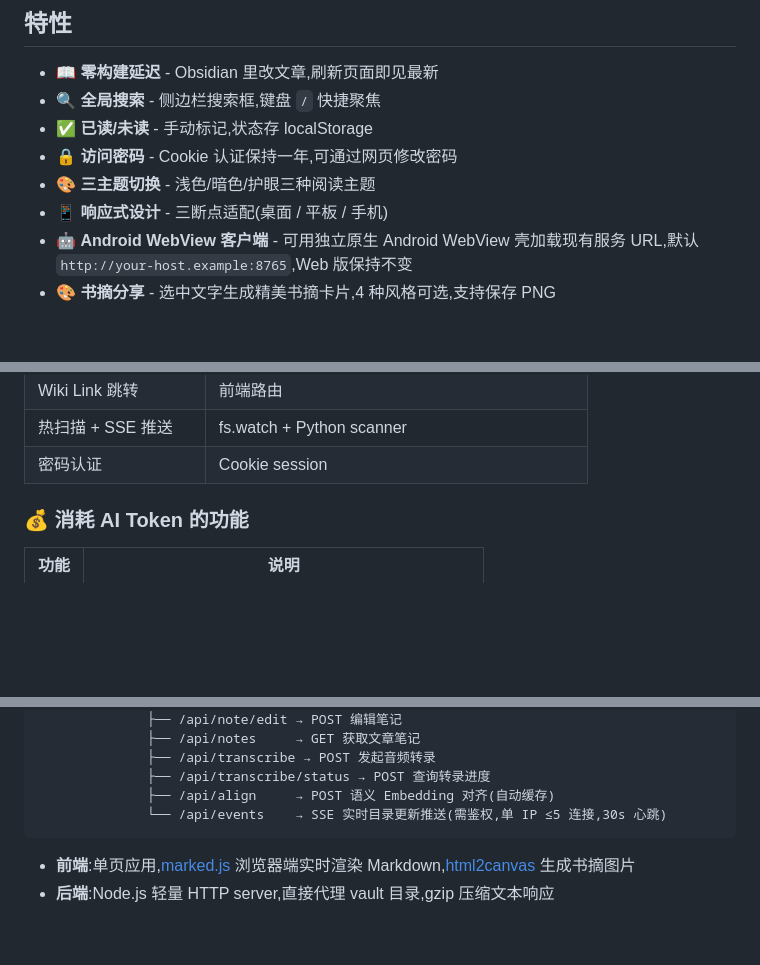
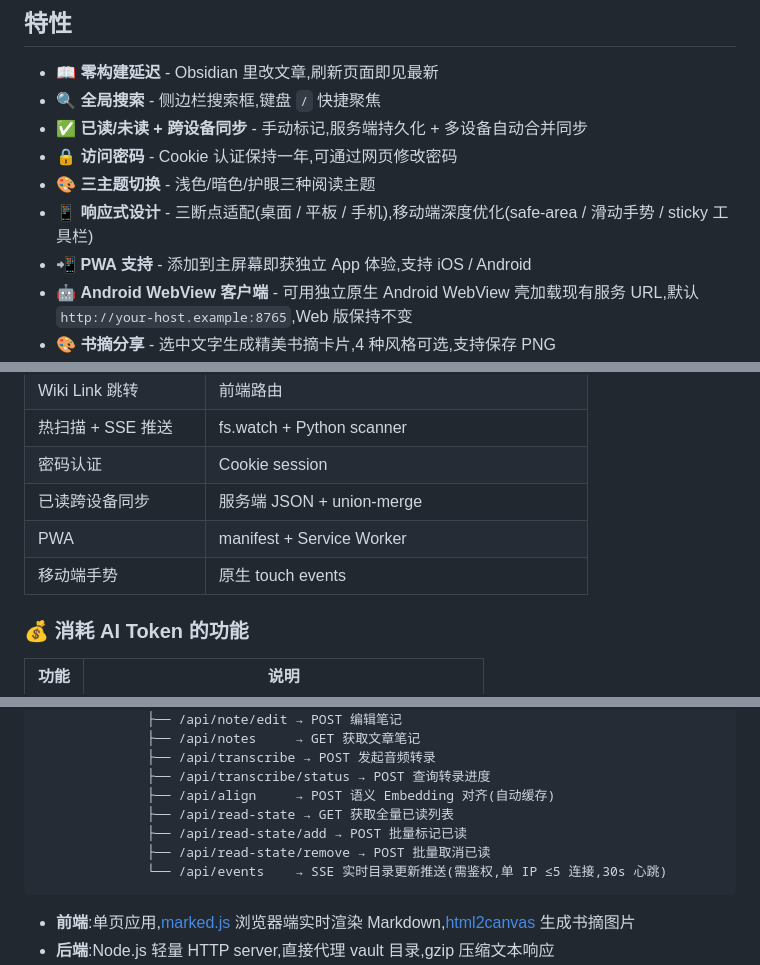
Before and after one commit to Onpicex/Markdown-reader, a Markdown page: README.md, 3 parts joined by grey strips. GitHub-like rendering; blank space fills up the shorter version.

Commit message:
docs: update README with cross-device sync, PWA, mobile UX

````diff
--- a/README.md
+++ b/README.md
@@ -8,10 +8,11 @@ Markdown 知识库阅读器,直接映射 Obsidian Vault 的目录结构和内容
 
 - 📖 **零构建延迟** - Obsidian 里改文章,刷新页面即见最新
 - 🔍 **全局搜索** - 侧边栏搜索框,键盘 `/` 快捷聚焦
-- ✅ **已读/未读** - 手动标记,状态存 localStorage
+- ✅ **已读/未读 + 跨设备同步** - 手动标记,服务端持久化 + 多设备自动合并同步
 - 🔒 **访问密码** - Cookie 认证保持一年,可通过网页修改密码
 - 🎨 **三主题切换** - 浅色/暗色/护眼三种阅读主题
-- 📱 **响应式设计** - 三断点适配(桌面 / 平板 / 手机)
+- 📱 **响应式设计** - 三断点适配(桌面 / 平板 / 手机),移动端深度优化(safe-area / 滑动手势 / sticky 工具栏)
+- 📲 **PWA 支持** - 添加到主屏幕即获独立 App 体验,支持 iOS / Android
 - 🤖 **Android WebView 客户端** - 可用独立原生 Android WebView 壳加载现有服务 URL,默认 `http://your-host.example:8765`,Web 版保持不变
 - 🎨 **书摘分享** - 选中文字生成精美书摘卡片,4 种风格可选,支持保存 PNG
 - 🎧 **TTS 听书** - Edge TTS 高品质语音朗读,实时段落高亮跟读,支持倍速调节,点击高亮段落可暂停/继续
@@ -90,6 +91,9 @@ pip install sentence-transformers  # 可选,语义对齐
 | Wiki Link 跳转 | 前端路由 |
 | 热扫描 + SSE 推送 | fs.watch + Python scanner |
 | 密码认证 | Cookie session |
+| 已读跨设备同步 | 服务端 JSON + union-merge |
+| PWA | manifest + Service Worker |
+| 移动端手势 | 原生 touch events |
 
 ### 💰 消耗 AI Token 的功能
 
@@ -121,6 +125,9 @@ pip install sentence-transformers  # 可选,语义对齐
               ├── /api/transcribe → POST 发起音频转录
               ├── /api/transcribe/status → POST 查询转录进度
               ├── /api/align     → POST 语义 Embedding 对齐(自动缓存)
+              ├── /api/read-state → GET 获取全量已读列表
+              ├── /api/read-state/add → POST 批量标记已读
+              ├── /api/read-state/remove → POST 批量取消已读
               └── /api/events    → SSE 实时目录更新推送(需鉴权,单 IP ≤5 连接,30s 心跳)
 ```
 
````
